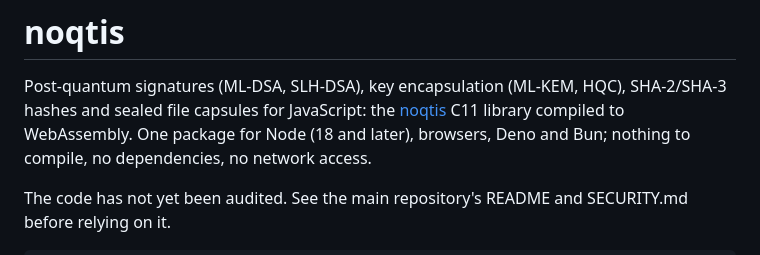
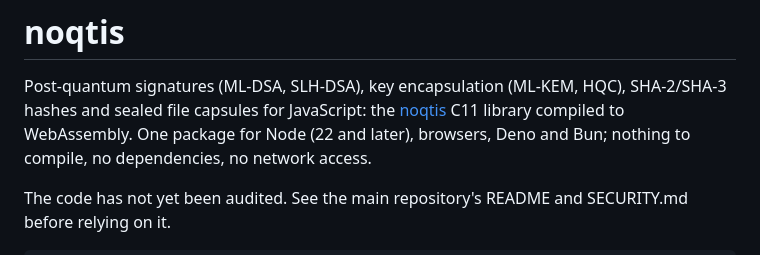
Before and after one commit to rootcoder007/noqtis, a Markdown page: bindings/npm/README.md, the part around the change. Drawn GitHub-style.

Commit message:
npm: README says Node 22 or later, as package.json requires
engines.node is ">=22" and CI tests Node 22, 24 and 26; the README
still said 18. Its exports (noqtis, noqtis/node, noqtis/noqtis.wasm)
and every function in its API tables match package.json and the type
declarations.

Closes #1

Signed-off-by: rootcoder007 <278967282+rootcoder007@users.noreply.github.com>

```diff
--- a/bindings/npm/README.md
+++ b/bindings/npm/README.md
@@ -3,7 +3,7 @@
 Post-quantum signatures (ML-DSA, SLH-DSA), key encapsulation (ML-KEM,
 HQC), SHA-2/SHA-3 hashes and sealed file capsules for JavaScript: the
 [noqtis](https://github.com/rootcoder007/noqtis) C11 library compiled to
-WebAssembly. One package for Node (18 and later), browsers, Deno and Bun;
+WebAssembly. One package for Node (22 and later), browsers, Deno and Bun;
 nothing to compile, no dependencies, no network access.
 
 The code has not yet been audited. See the main repository's README and
```
